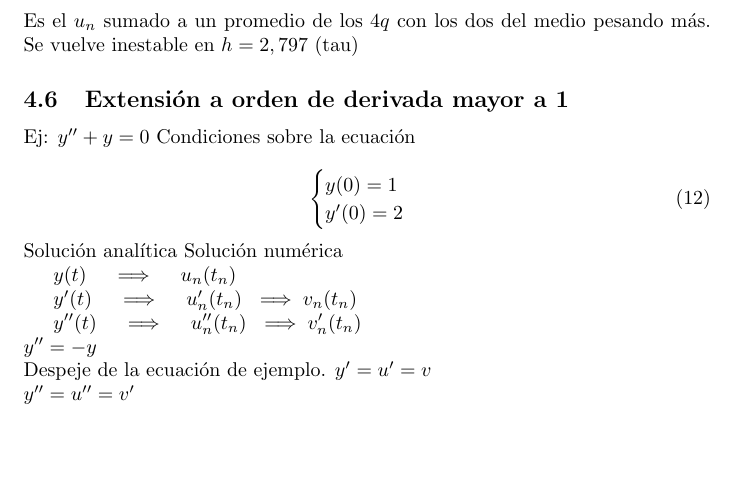
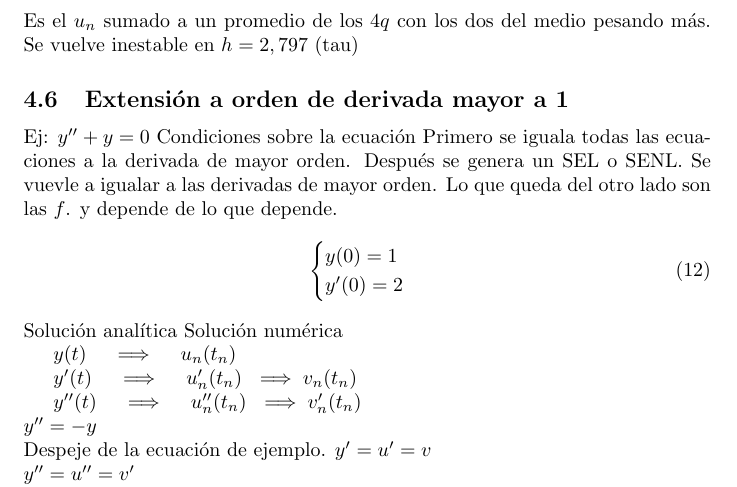
Before and after one commit to LucasMazzuchi/modelacion_numerica, a LaTeX document (main.tex, which reads pvi.tex): part of page 7 of 7, cut so that both start at the same text, the shorter picture padded with empty space. Compiled offline with pdfLaTeX.

Commit message:
Nuvos cambios

```diff
--- a/pvi.tex
+++ b/pvi.tex
@@ -55,7 +55,9 @@ Se vuelve inestable en $h = 2,797$ (tau)
 \subsection{Extensión a orden de derivada mayor a 1}
 Ej: $y''+y=0$
 Condiciones sobre la ecuación
-
+Primero se iguala todas las ecuaciones a la derivada de mayor orden.
+Después se genera un SEL o SENL. Se vuevle a igualar a las derivadas de mayor orden. Lo que queda del otro lado son las $f$.
+y depende de lo que depende.
 \begin{equation}
     \begin{cases}
         y(0)=1\\
```
Also changed, not shown: main.pdf.
